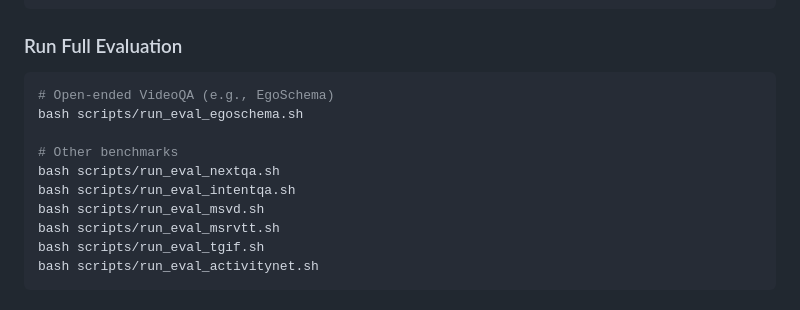
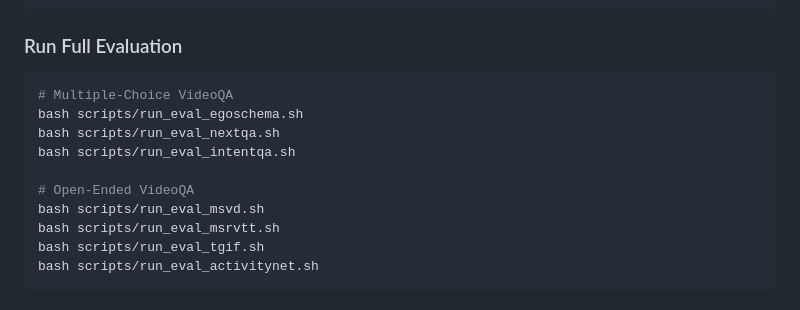
Before and after one commit to hukcc/D-CoDe, a Markdown page: README.md, the part around the change. Rendered like a GitHub page.

Commit message:
Fix benchmark category comments in Quick Start section
Made-with: Cursor

````diff
--- a/README.md
+++ b/README.md
@@ -81,12 +81,12 @@ merged_features = token_select_and_merge(
 ### Run Full Evaluation
 
 ```bash
-# Open-ended VideoQA (e.g., EgoSchema)
+# Multiple-Choice VideoQA
 bash scripts/run_eval_egoschema.sh
-
-# Other benchmarks
 bash scripts/run_eval_nextqa.sh
 bash scripts/run_eval_intentqa.sh
+
+# Open-Ended VideoQA
 bash scripts/run_eval_msvd.sh
 bash scripts/run_eval_msrvtt.sh
 bash scripts/run_eval_tgif.sh
````
